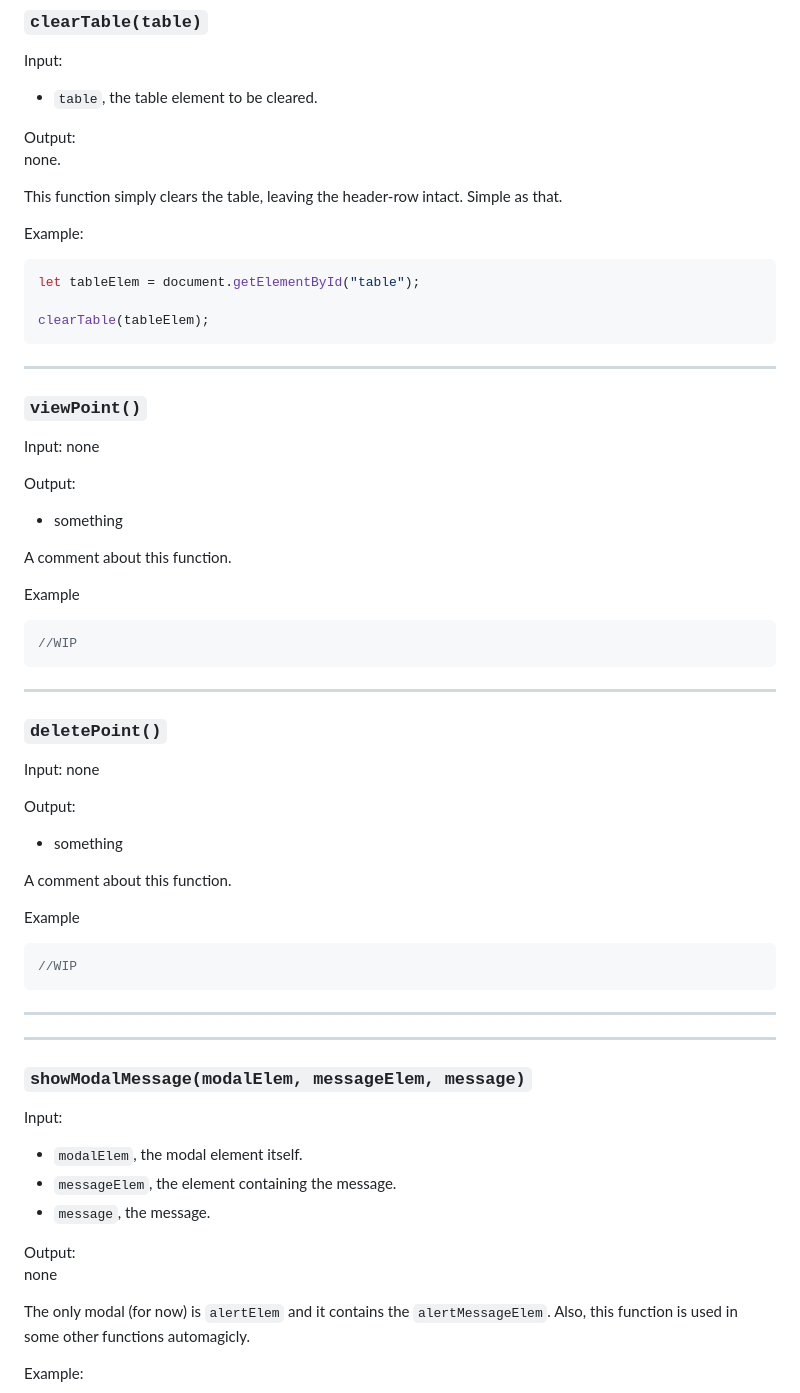
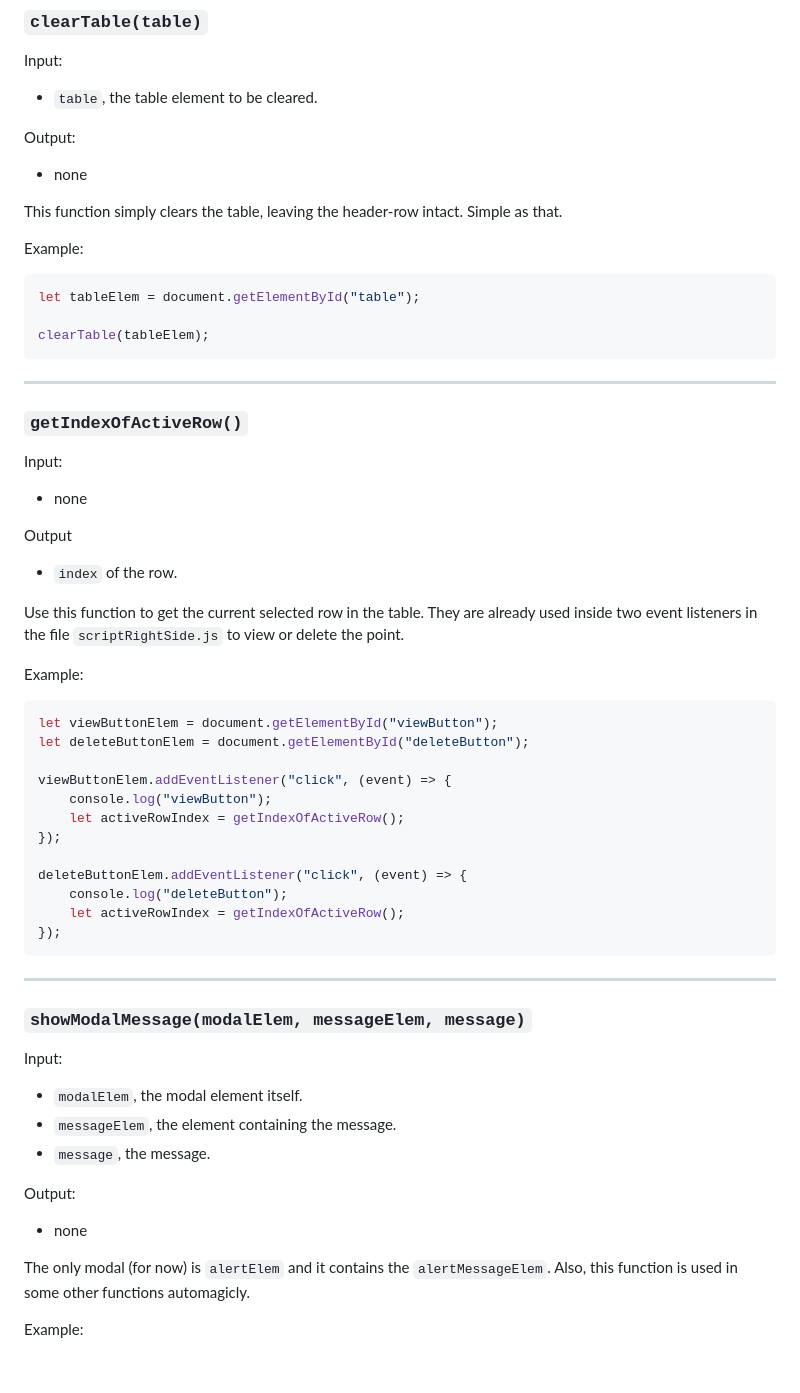
Before and after one commit to MonBjo/triggerzones-ui, a Markdown page: README.md, the part around the change printed below. Rendered like a GitHub page; blank space fills up the shorter version.

````diff
--- a/README.md
+++ b/README.md
@@ -88,7 +149,7 @@ Input:
 - `table`, the table element to be cleared.
 
 Output:
-none.
+- none
 
 This function simply clears the table, leaving the header-row intact. Simple as that.
 
@@ -101,41 +162,31 @@ clearTable(tableElem);
 
 ---
 
-### `viewPoint()`
+### `getIndexOfActiveRow()`
 
 Input:
-none
+- none
 
-Output:
-- something
+Output
+- `index` of the row.
 
-A comment about this function.
+Use this function to get the current selected row in the table. They are already used inside two event listeners in the file `scriptRightSide.js` to view or delete the point.
 
-Example
+Example:
 ```js
-//WIP
+let viewButtonElem = document.getElementById("viewButton");
+let deleteButtonElem = document.getElementById("deleteButton");
+
+viewButtonElem.addEventListener("click", (event) => {
+    console.log("viewButton");
+    let activeRowIndex = getIndexOfActiveRow();
+});
+
+deleteButtonElem.addEventListener("click", (event) => {
+    console.log("deleteButton");
+    let activeRowIndex = getIndexOfActiveRow();
+});
 ```
-
----
-
-### `deletePoint()`
-
-Input:
-none
-
-Output:
-- something
-
-A comment about this function.
-
-Example
-```js
-//WIP
-```
-
----
-
-
 
 ---
 
@@ -147,7 +198,7 @@ Input:
 - `message`, the message.
 
 Output:
-none
+- none
 
 The only modal (for now) is `alertElem` and it contains the `alertMessageElem`. Also, this function is used in some other functions automagicly.
 
````
Also changed, not shown: other parts of README.md (+68 -7 lines).
